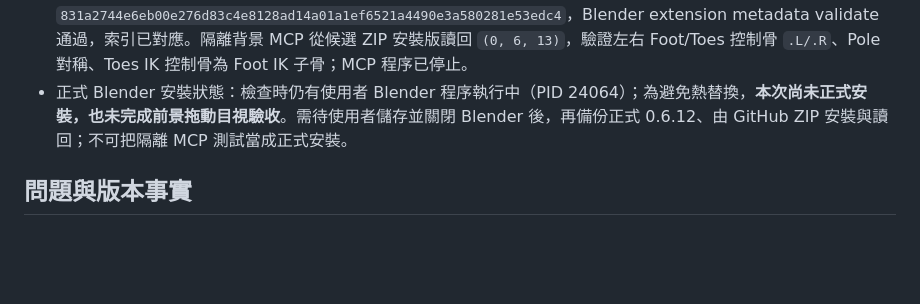
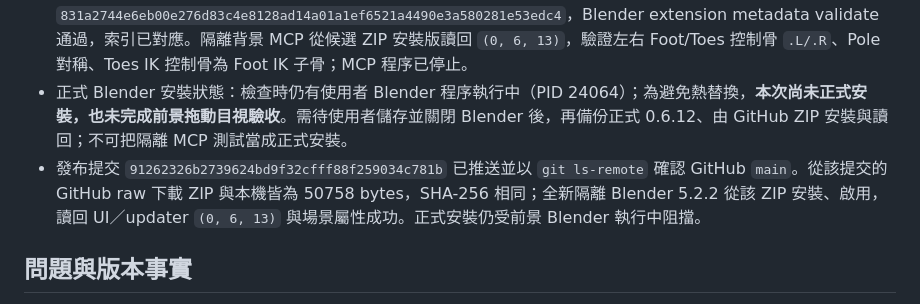
Before and after one commit to Faidlix/BlenderAddons, a Markdown page: docs/bone-remap-current-status.md, the part around the change. GitHub-like rendering; blank space fills up the shorter version.

Commit message:
Document Bone Remap 0.6.13 remote verification and install hold

```diff
--- a/docs/bone-remap-current-status.md
+++ b/docs/bone-remap-current-status.md
@@ -10,6 +10,7 @@
 - 版本欄位已升到 0.6.13；GitHub 發布與正式安裝結果以本節後續紀錄為準，不得由此條視為已完成。
 - 候選 ZIP `repository/faidlix_bone_remap-0.6.13.zip` 為 50758 bytes、SHA-256 `831a2744e6eb00e276d83c4e8128ad14a01a1ef6521a4490e3a580281e53edc4`，Blender extension metadata validate 通過，索引已對應。隔離背景 MCP 從候選 ZIP 安裝版讀回 `(0, 6, 13)`，驗證左右 Foot/Toes 控制骨 `.L/.R`、Pole 對稱、Toes IK 控制骨為 Foot IK 子骨；MCP 程序已停止。
 - 正式 Blender 安裝狀態：檢查時仍有使用者 Blender 程序執行中（PID 24064）；為避免熱替換，**本次尚未正式安裝，也未完成前景拖動目視驗收**。需待使用者儲存並關閉 Blender 後，再備份正式 0.6.12、由 GitHub ZIP 安裝與讀回；不可把隔離 MCP 測試當成正式安裝。
+- 發布提交 `91262326b2739624bd9f32cfff88f259034c781b` 已推送並以 `git ls-remote` 確認 GitHub `main`。從該提交的 GitHub raw 下載 ZIP 與本機皆為 50758 bytes，SHA-256 相同；全新隔離 Blender 5.2.2 從該 ZIP 安裝、啟用，讀回 UI／updater `(0, 6, 13)` 與場景屬性成功。正式安裝仍受前景 Blender 執行中阻擋。
 
 ## 問題與版本事實
 
```
